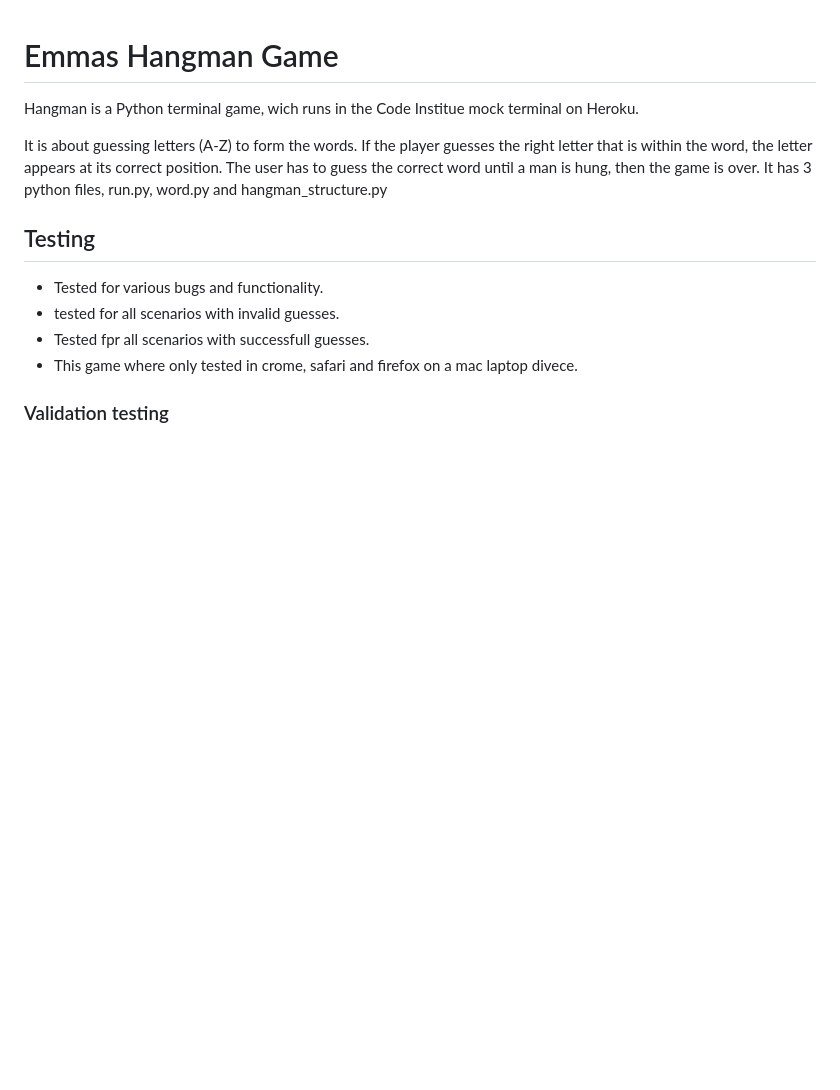
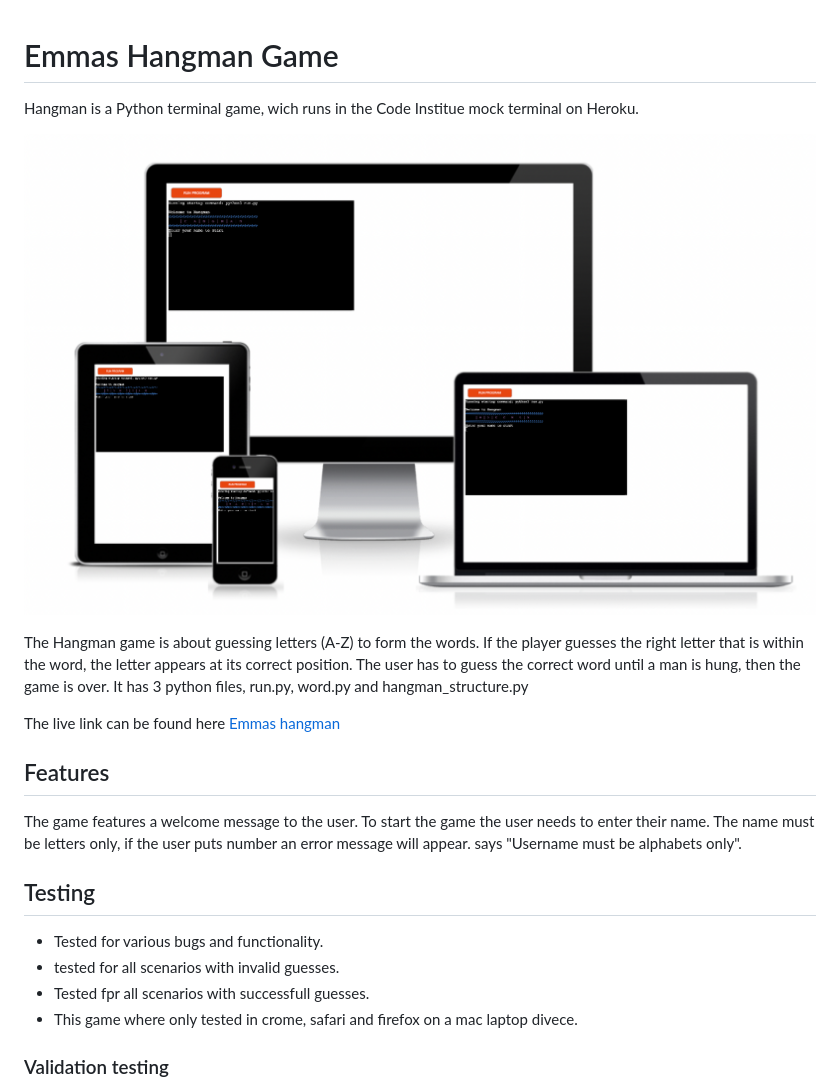
Before and after one commit to EmmaRubiH/Emmas-Hangman, a Markdown page: README.md, the part around the change. Rendered like a GitHub page; pictures changed too: assets/amiresponsive.png (added); blank space fills up the shorter version.

```diff
--- a/README.md
+++ b/README.md
@@ -2,9 +2,17 @@
 
 Hangman is a Python terminal game, wich runs in the Code Institue mock terminal on Heroku.
 
-It is about guessing letters (A-Z) to form the words. If the player guesses the right letter that is within the word,
+![Am I Responsive image](/assets/amiresponsive.png)
+
+The Hangman game is about guessing letters (A-Z) to form the words. If the player guesses the right letter that is within the word,
 the letter appears at its correct position. The user has to guess the correct word until a man is hung, then the game is over.
 It has 3 python files, run.py, word.py and hangman_structure.py
+
+The live link can be found here [Emmas hangman](https://emmas-hangman.herokuapp.com/)
+
+## Features
+
+The game features a welcome message to the user. To start the game the user needs to enter their name. The name must be letters only, if the user puts number an error message will appear. says "Username must be alphabets only".
 
 ## Testing
 * Tested for various bugs and functionality.
```
Also changed, not shown: 1 other file.
